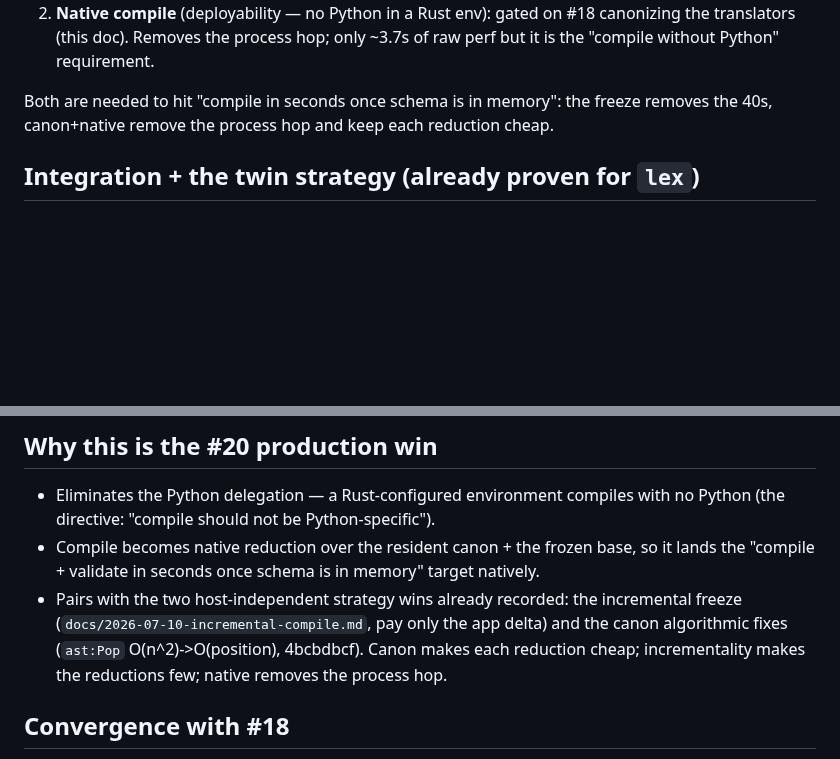
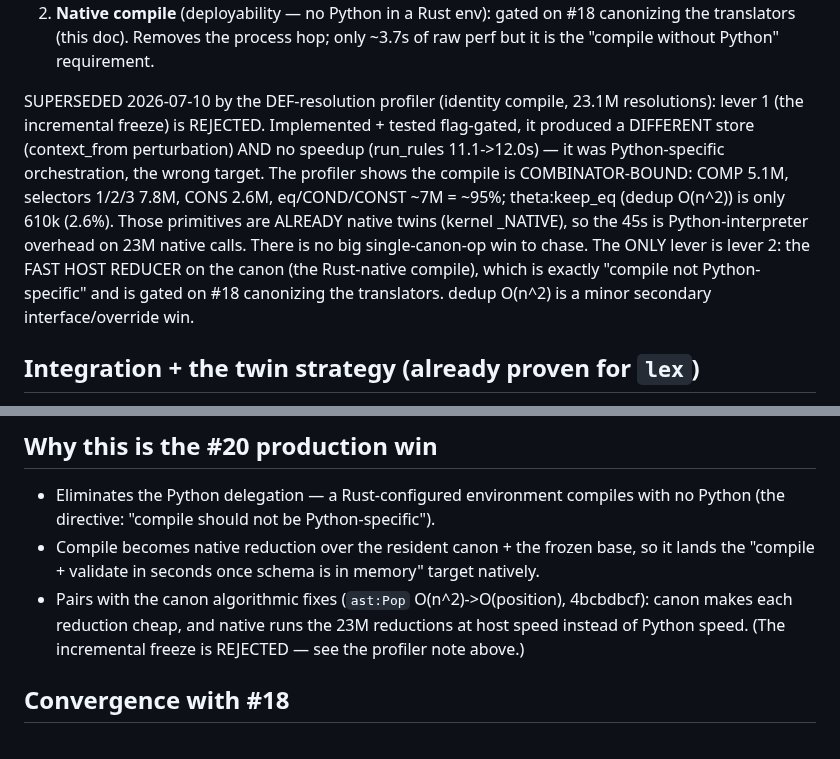
Before and after one commit to graphdl/graphdl-orm, a Markdown page: docs/2026-07-10-rust-native-compile.md, 2 parts joined by grey strips. Rendered like a GitHub page; blank space fills up the shorter version.

Commit message:
Profiler: the compile is combinator-bound; reject the freeze, the lever is the fast host reducer
DEF-resolution profiler on the identity compile (23.1M resolutions): the top DEFs are the native primitives COMP, selectors, CONS, eq, COND, CONST (about 95 percent); theta:keep_eq (dedup) is only 610k (2.6 percent). The primitives are already native twins, so the 45s is Python-interpreter overhead on 23M native calls, not a slow canon operation to twin.

The flag-gated incremental freeze is rejected: tested, it changed the store (context_from perturbation) and gave no speedup. The lever is the fast host reducer running the canon (the Rust-native compile), gated on #18 canonizing the translators so the host runs compile_model natively.

Co-Authored-By: Claude Opus 4.8 <noreply@anthropic.com>
Claude-Session: https://claude.ai/code/session_018GmWpnRDQecYKTbhztMgZb

```diff
--- a/docs/2026-07-10-rust-native-compile.md
+++ b/docs/2026-07-10-rust-native-compile.md
@@ -127,8 +127,16 @@ run_rules 12.6s, sql-project 11.9s). So:
    translators (this doc). Removes the process hop; only ~3.7s of raw perf but it is the
    "compile without Python" requirement.
 
-Both are needed to hit "compile in seconds once schema is in memory": the freeze removes the
-40s, canon+native remove the process hop and keep each reduction cheap.
+SUPERSEDED 2026-07-10 by the DEF-resolution profiler (identity compile, 23.1M resolutions):
+lever 1 (the incremental freeze) is REJECTED. Implemented + tested flag-gated, it produced a
+DIFFERENT store (context_from perturbation) AND no speedup (run_rules 11.1->12.0s) — it was
+Python-specific orchestration, the wrong target. The profiler shows the compile is
+COMBINATOR-BOUND: COMP 5.1M, selectors 1/2/3 7.8M, CONS 2.6M, eq/COND/CONST ~7M = ~95%;
+theta:keep_eq (dedup O(n^2)) is only 610k (2.6%). Those primitives are ALREADY native twins
+(kernel _NATIVE), so the 45s is Python-interpreter overhead on 23M native calls. There is no
+big single-canon-op win to chase. The ONLY lever is lever 2: the FAST HOST REDUCER on the
+canon (the Rust-native compile), which is exactly "compile not Python-specific" and is gated
+on #18 canonizing the translators. dedup O(n^2) is a minor secondary interface/override win.
 
 ## Integration + the twin strategy (already proven for `lex`)
 
@@ -145,10 +153,9 @@ as the acceptance gate. No second registry, no semantic fork — a performance t
   (the directive: "compile should not be Python-specific").
 - Compile becomes native reduction over the resident canon + the frozen base, so it lands
   the "compile + validate in seconds once schema is in memory" target natively.
-- Pairs with the two host-independent strategy wins already recorded: the incremental
-  freeze (`docs/2026-07-10-incremental-compile.md`, pay only the app delta) and the canon
-  algorithmic fixes (`ast:Pop` O(n^2)->O(position), 4bcbdbcf). Canon makes each reduction
-  cheap; incrementality makes the reductions few; native removes the process hop.
+- Pairs with the canon algorithmic fixes (`ast:Pop` O(n^2)->O(position), 4bcbdbcf): canon
+  makes each reduction cheap, and native runs the 23M reductions at host speed instead of
+  Python speed. (The incremental freeze is REJECTED — see the profiler note above.)
 
 ## Convergence with #18
 
```
